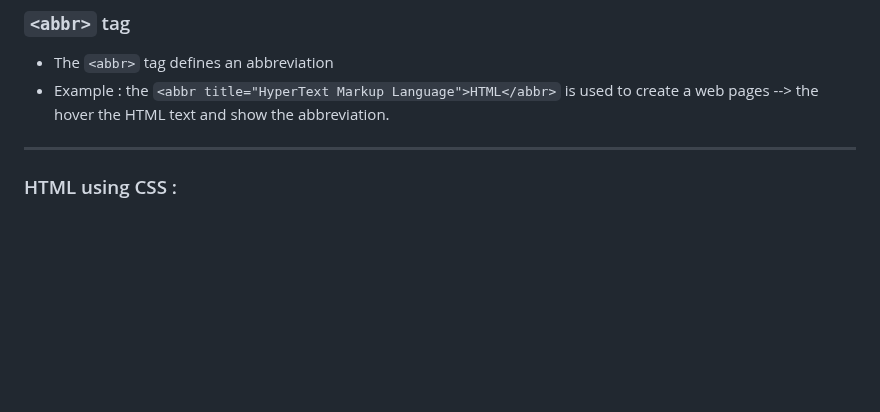
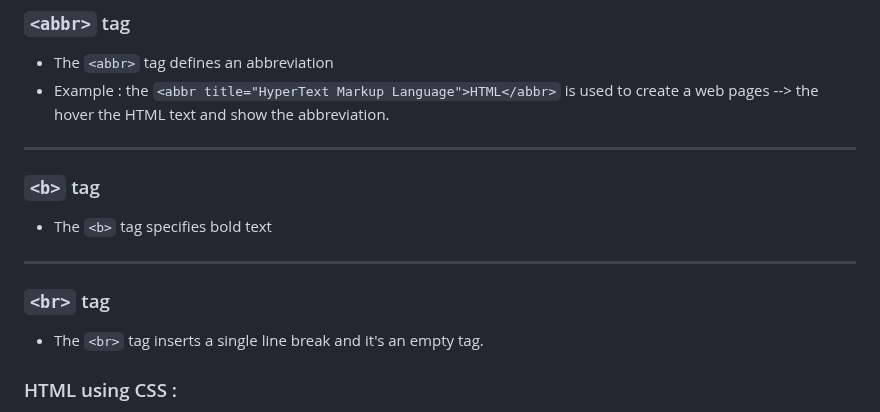
Before and after one commit to jeyachandran17/documents, a Markdown page: html_and_css/html.md, the part around the change. Rendered like a GitHub page; blank space fills up the shorter version.

Commit message:
html tags

```diff
--- a/html_and_css/html.md
+++ b/html_and_css/html.md
@@ -87,6 +87,16 @@ Example :
 - Example : the `<abbr title="HyperText Markup Language">HTML</abbr>` is used to create a web pages --> the hover the HTML text and show the abbreviation.
 
 <hr>
+
+### `<b>` tag
+
+- The `<b>` tag specifies bold text
+
+<hr>
+
+### `<br>` tag
+
+- The `<br>` tag inserts a single line break and it's an empty tag.
 
 ### HTML using CSS :
 
```
